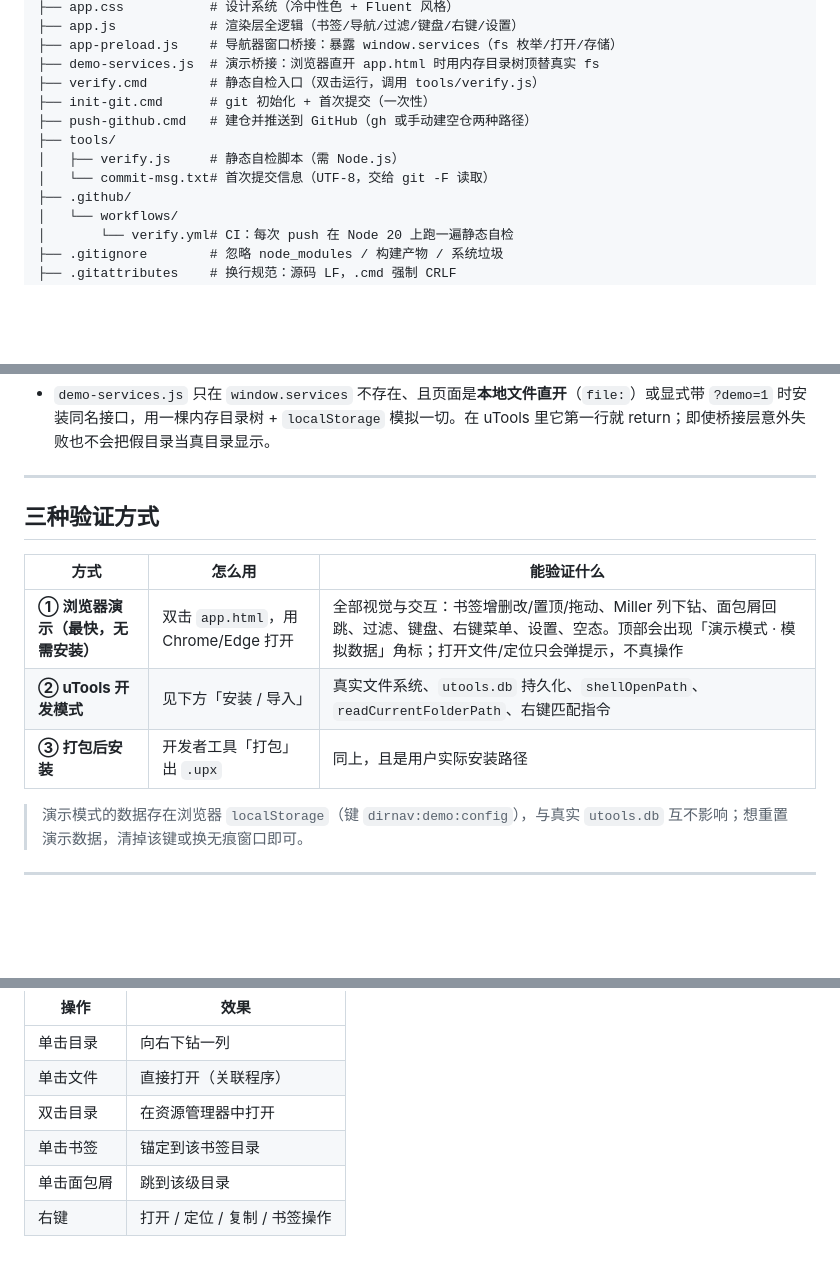
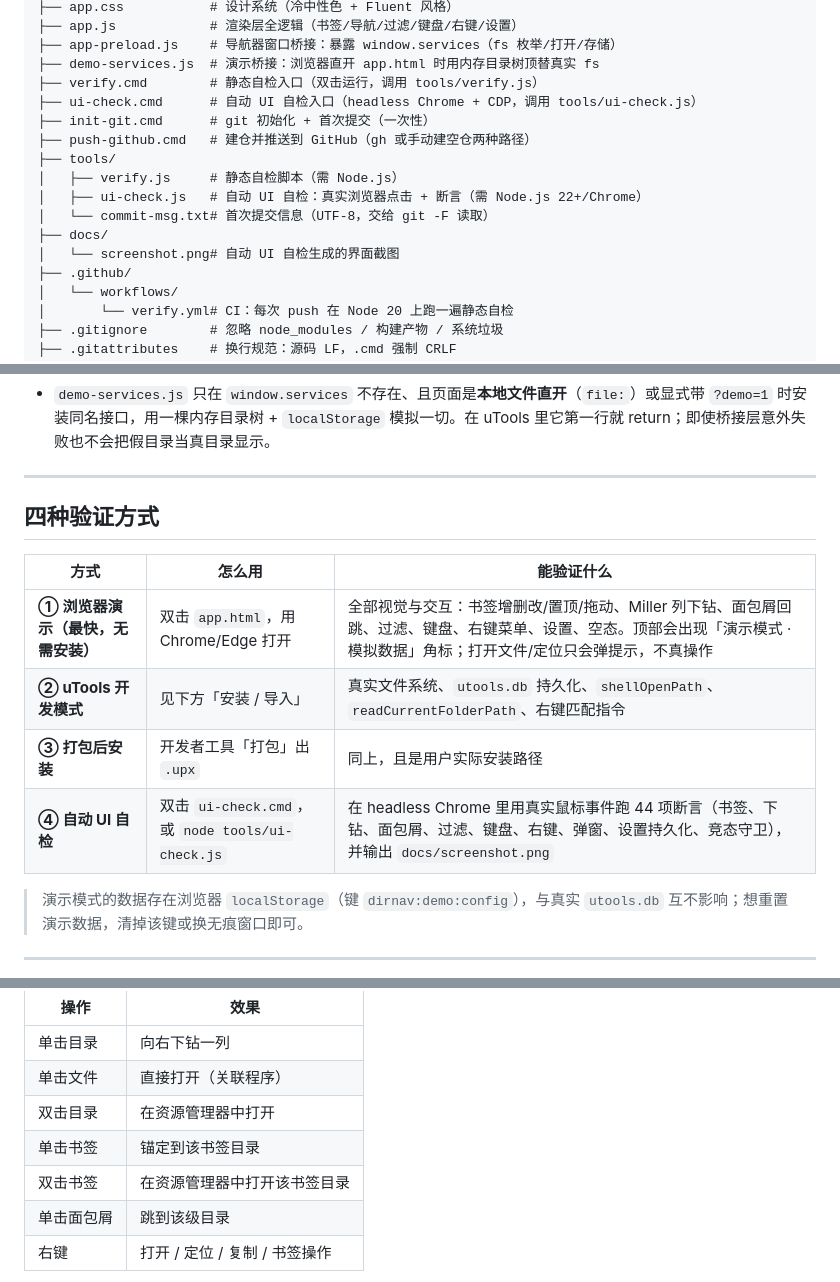
Before and after one commit to qmjianda/dir-navigator, a Markdown page: README.md, 3 parts joined by grey strips. GitHub-like rendering; blank space fills up the shorter version.

```diff
--- a/README.md
+++ b/README.md
@@ -37,11 +41,15 @@ dir-navigator/
 ├── app-preload.js    # 导航器窗口桥接：暴露 window.services（fs 枚举/打开/存储）
 ├── demo-services.js  # 演示桥接：浏览器直开 app.html 时用内存目录树顶替真实 fs
 ├── verify.cmd        # 静态自检入口（双击运行，调用 tools/verify.js）
+├── ui-check.cmd      # 自动 UI 自检入口（headless Chrome + CDP，调用 tools/ui-check.js）
 ├── init-git.cmd      # git 初始化 + 首次提交（一次性）
 ├── push-github.cmd   # 建仓并推送到 GitHub（gh 或手动建空仓两种路径）
 ├── tools/
 │   ├── verify.js     # 静态自检脚本（需 Node.js）
+│   ├── ui-check.js   # 自动 UI 自检：真实浏览器点击 + 断言（需 Node.js 22+/Chrome）
 │   └── commit-msg.txt# 首次提交信息（UTF-8，交给 git -F 读取）
+├── docs/
+│   └── screenshot.png# 自动 UI 自检生成的界面截图
 ├── .github/
 │   └── workflows/
 │       └── verify.yml# CI：每次 push 在 Node 20 上跑一遍静态自检
@@ -65,13 +73,14 @@ dir-navigator/
 
 ---
 
-## 三种验证方式
+## 四种验证方式
 
 | 方式 | 怎么用 | 能验证什么 |
 | --- | --- | --- |
 | **① 浏览器演示（最快，无需安装）** | 双击 `app.html`，用 Chrome/Edge 打开 | 全部视觉与交互：书签增删改/置顶/拖动、Miller 列下钻、面包屑回跳、过滤、键盘、右键菜单、设置、空态。顶部会出现「演示模式 · 模拟数据」角标；打开文件/定位只会弹提示，不真操作 |
 | **② uTools 开发模式** | 见下方「安装 / 导入」 | 真实文件系统、`utools.db` 持久化、`shellOpenPath`、`readCurrentFolderPath`、右键匹配指令 |
 | **③ 打包后安装** | 开发者工具「打包」出 `.upx` | 同上，且是用户实际安装路径 |
+| **④ 自动 UI 自检** | 双击 `ui-check.cmd`，或 `node tools/ui-check.js` | 在 headless Chrome 里用真实鼠标事件跑 44 项断言（书签、下钻、面包屑、过滤、键盘、右键、弹窗、设置持久化、竞态守卫），并输出 `docs/screenshot.png` |
 
 > 演示模式的数据存在浏览器 `localStorage`（键 `dirnav:demo:config`），与真实 `utools.db` 互不影响；想重置演示数据，清掉该键或换无痕窗口即可。
 
@@ -105,6 +114,7 @@ dir-navigator/
 | 单击文件 | 直接打开（关联程序） |
 | 双击目录 | 在资源管理器中打开 |
 | 单击书签 | 锚定到该书签目录 |
+| 双击书签 | 在资源管理器中打开该书签目录 |
 | 单击面包屑 | 跳到该级目录 |
 | 右键 | 打开 / 定位 / 复制 / 书签操作 |
 
```
Also changed, not shown: other parts of README.md (+14 -3 lines), docs/screenshot.png (added), 6 other files.
